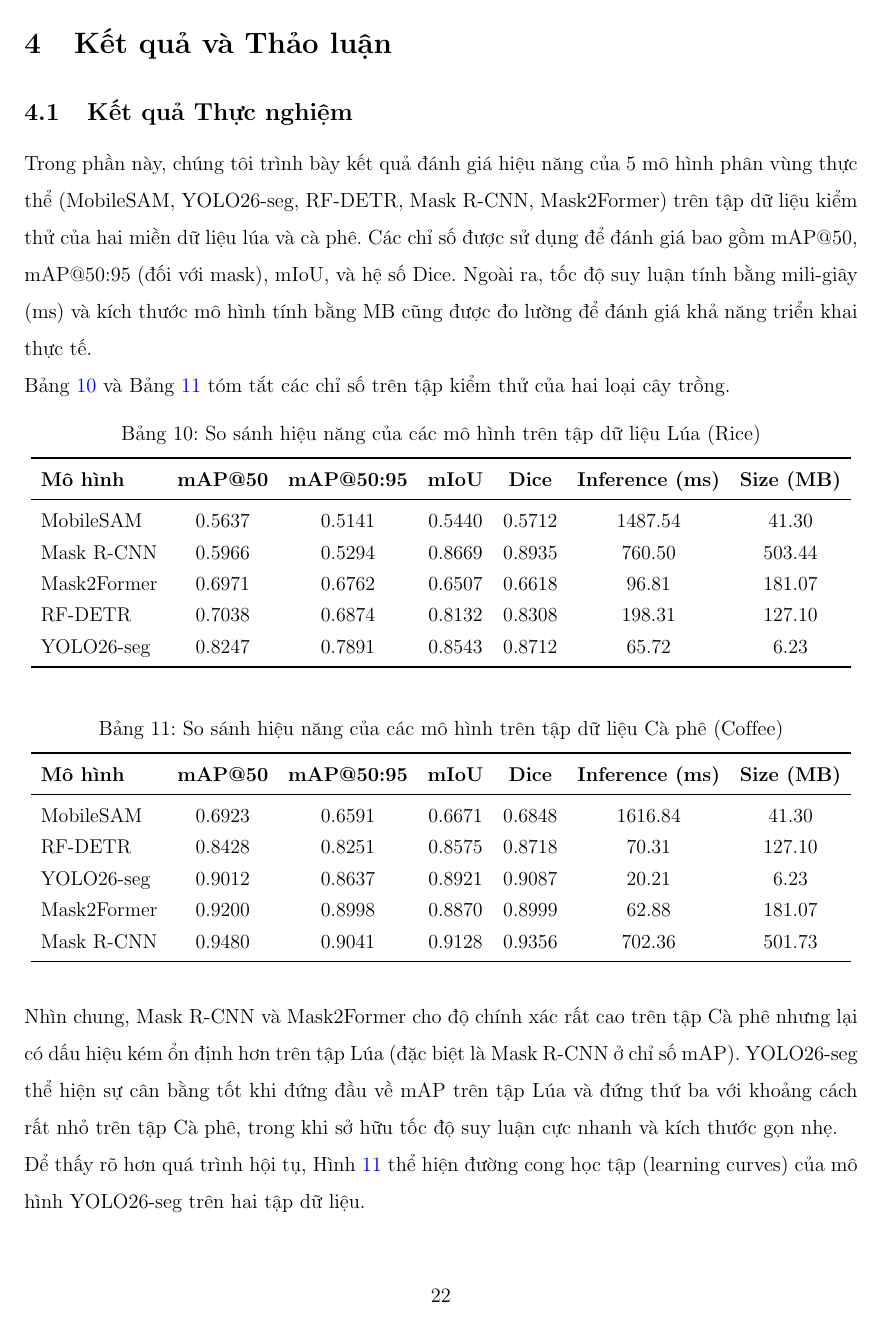
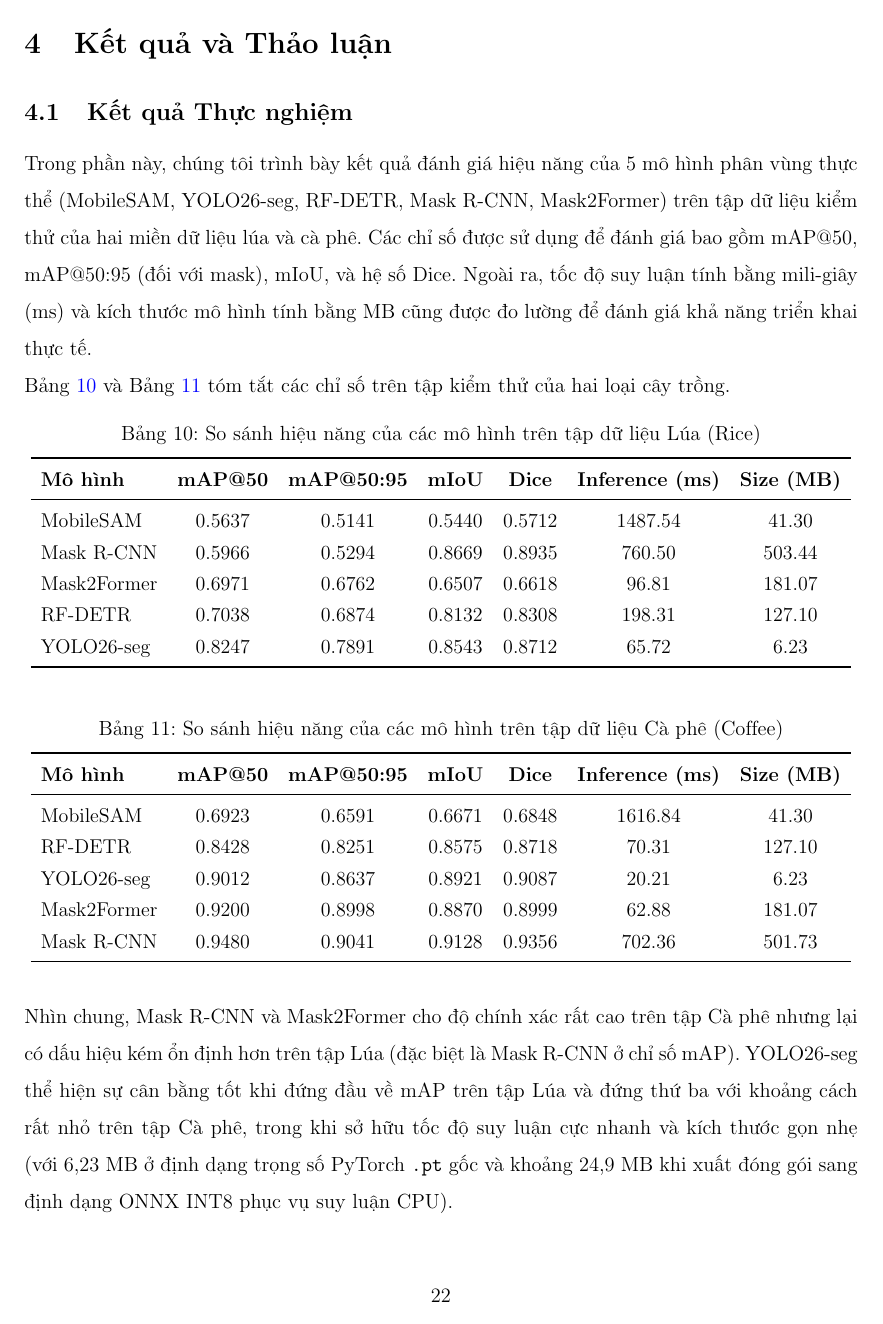
Before and after one commit to nh-atuan/ml-vietnam-plant-disease-detection, a LaTeX document (report/main.tex, which reads report/content/ch4_results.tex): page 25 of 41 before the commit and page 25 of 40 after it. Compiled offline with pdfLaTeX.

Commit message:
docs(report): refine model size metrics and ONNX artifact names in final report
- Clarify YOLO26-seg PyTorch .pt weights size (6.23 MB) vs ONNX INT8 serving size (~24.9 MB) in Chapter 4.
- Update exact ONNX model filenames for rice and coffee domains in Chapter 5.

```diff
--- a/report/content/ch4_results.tex
+++ b/report/content/ch4_results.tex
@@ -43,7 +43,7 @@ Bảng~\ref{tab:results_rice} và Bảng~\ref{tab:results_coffee} tóm tắt cá
   }
 \end{table}
 
-Nhìn chung, Mask R-CNN và Mask2Former cho độ chính xác rất cao trên tập Cà phê nhưng lại có dấu hiệu kém ổn định hơn trên tập Lúa (đặc biệt là Mask R-CNN ở chỉ số mAP). YOLO26-seg thể hiện sự cân bằng tốt khi đứng đầu về mAP trên tập Lúa và đứng thứ ba với khoảng cách rất nhỏ trên tập Cà phê, trong khi sở hữu tốc độ suy luận cực nhanh và kích thước gọn nhẹ.
+Nhìn chung, Mask R-CNN và Mask2Former cho độ chính xác rất cao trên tập Cà phê nhưng lại có dấu hiệu kém ổn định hơn trên tập Lúa (đặc biệt là Mask R-CNN ở chỉ số mAP). YOLO26-seg thể hiện sự cân bằng tốt khi đứng đầu về mAP trên tập Lúa và đứng thứ ba với khoảng cách rất nhỏ trên tập Cà phê, trong khi sở hữu tốc độ suy luận cực nhanh và kích thước gọn nhẹ (với 6,23 MB ở định dạng trọng số PyTorch \texttt{.pt} gốc và khoảng 24,9 MB khi xuất đóng gói sang định dạng ONNX INT8 phục vụ suy luận CPU).
 
 Để thấy rõ hơn quá trình hội tụ, Hình~\ref{fig:learning_curves} thể hiện đường cong học tập (learning curves) của mô hình YOLO26-seg trên hai tập dữ liệu.
 
```
Also changed, not shown: report/content/ch5_app.tex (+1 -1 lines).
